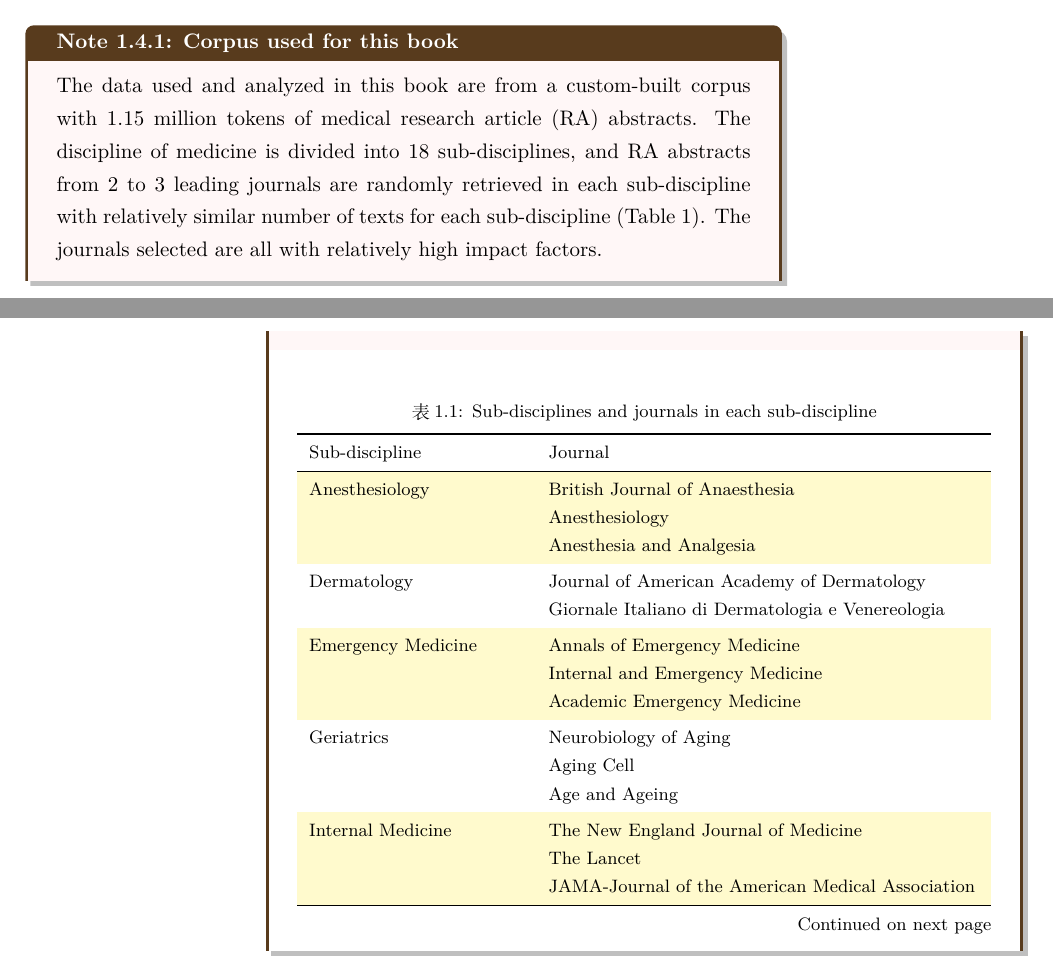
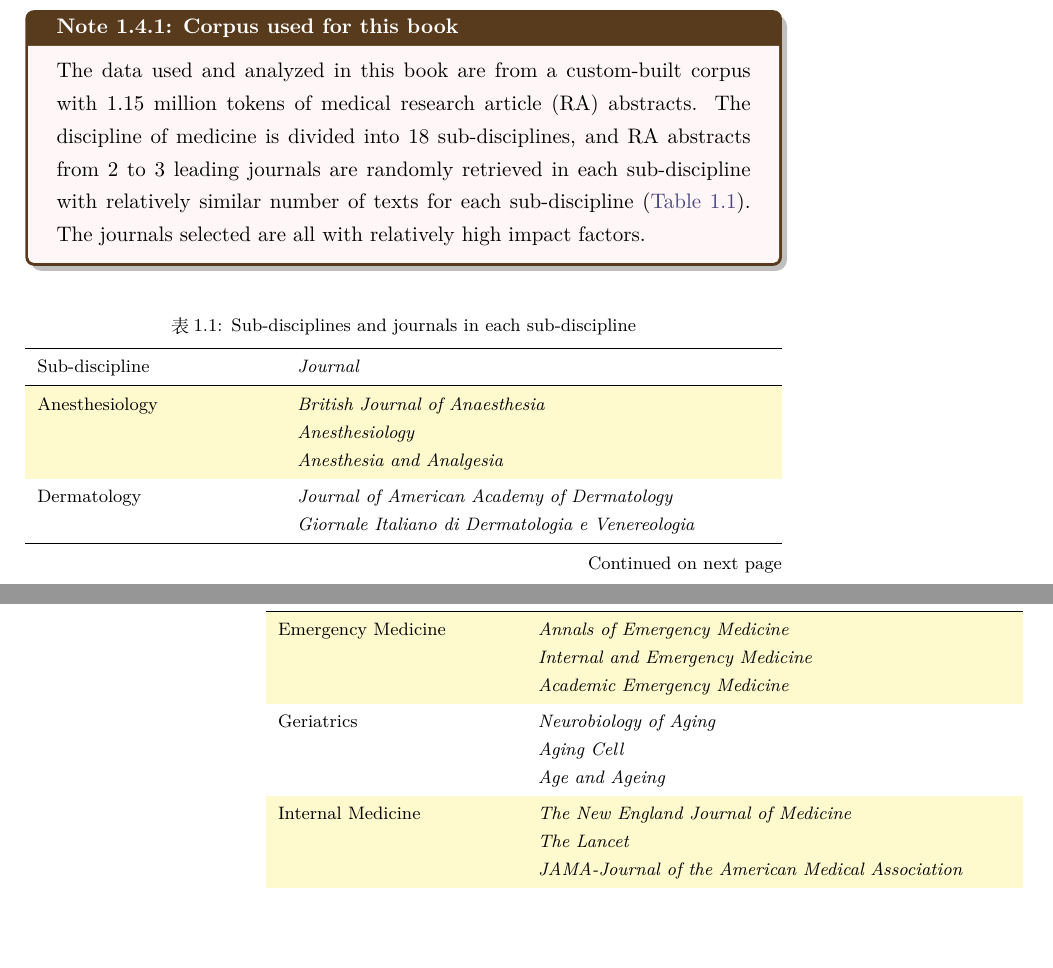
Before and after one commit to Neurocane/Abstract-Writing-for-Medical-Research-Papers, a LaTeX book (ett.tex): two parts of pages 11 and 12 of 24, joined at a grey line, cut so that both start at the same text, the shorter picture padded with empty space. Compiled offline with XeLaTeX.

Commit message:
修改内容：解决长表格分页冲突问题，将journal栏字形改为意大利斜体

```diff
--- a/ett.tex
+++ b/ett.tex
@@ -207,11 +207,11 @@
 \end{sample}
 
 \begin{note}[label={myautocounter}]{\heiti Corpus used for this book}
-  The data used and analyzed in this book are from a custom-built corpus with 1.15 million tokens of medical research article (RA) abstracts. The discipline of medicine is divided into 18 sub-disciplines, and RA abstracts from 2 to 3 leading journals are randomly retrieved in each sub-discipline with relatively similar number of texts for each sub-discipline (Table 1). The journals selected are all with relatively high impact factors.
+  The data used and analyzed in this book are from a custom-built corpus with 1.15 million tokens of medical research article (RA) abstracts. The discipline of medicine is divided into 18 sub-disciplines, and RA abstracts from 2 to 3 leading journals are randomly retrieved in each sub-discipline with relatively similar number of texts for each sub-discipline (\autoref{tab:Sub-disciplines and journals in each sub-discipline}). The journals selected are all with relatively high impact factors.
 
-  \tcblower
+\end{note}
 
-  {\small
+{\small
   \begin{longtblr}[
       caption = {Sub-disciplines and journals in each sub-discipline},
       label = {tab:Sub-disciplines and journals in each sub-discipline},
```
Also changed, not shown: ett.pdf, ett.tex (2 more changed lines).
